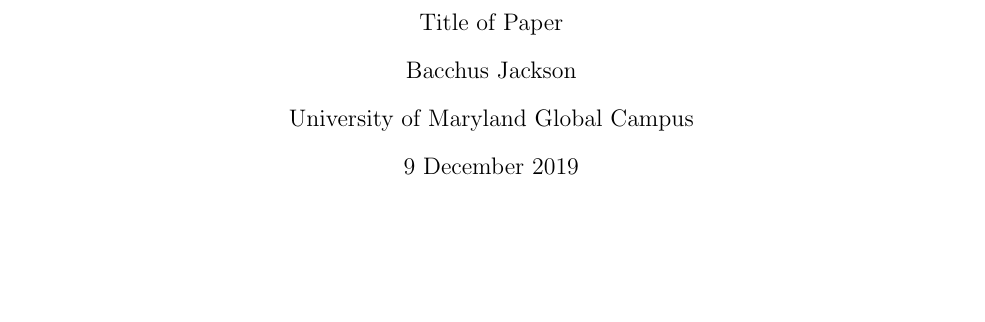
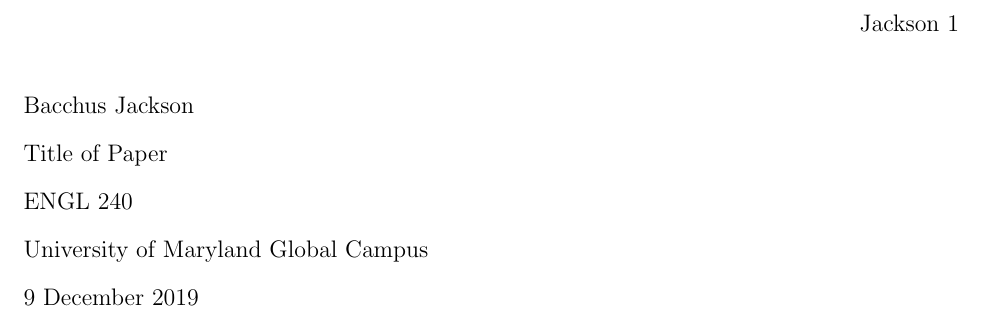
Before and after one commit to bjackson106/class_template, a LaTeX document (src/document.tex): part of page 1 of 3 before the commit and part of the page after it, cut at the place of the change, the shorter picture padded with empty space. Compiled offline with pdfLaTeX.

Commit message:
added MLA Template

```diff
--- a/src/document.tex
+++ b/src/document.tex
@@ -1,5 +1,5 @@
 \documentclass[12pt]{report}
-\usepackage[a4paper,width=165mm,top=25mm,bottom=25mm]{geometry}
+\usepackage[a4paper,width=165mm,top=25.4mm,bottom=25.4mm]{geometry}
 \usepackage{fancyhdr}
 \usepackage{inputenc}
 \usepackage{setspace}
@@ -38,21 +38,21 @@
 [.\\]                               % After Code
 
 % Document Information
+\def \paperauthor {Bacchus Jackson}
 \def \papertitle {Title of Paper}
-\def \paperauthor {Bacchus Jackson}
+\def \paperclass {ENGL 240}
 \def \paperschool {University of Maryland Global Campus}
 \def \paperdate {9 December 2019}
 
 \begin{document}
+\fancyhead[L]{}
+\fancyhead[R]{Jackson \thepage}
+% Title Information
 
-% Title Page
-\fancyhead[L]{Running head: \MakeUppercase{\papertitle}}
-\fancyhead[R]{\thepage}
-
-\begin{center}
-    \vspace*{60mm}
+\begin{flushleft}
+    \paperauthor\\
     \papertitle\\
-    \paperauthor\\
+    \paperclass\\
     \paperschool\\
     \paperdate
 
```
Also changed, not shown: src/document.tex (15 more changed lines).
